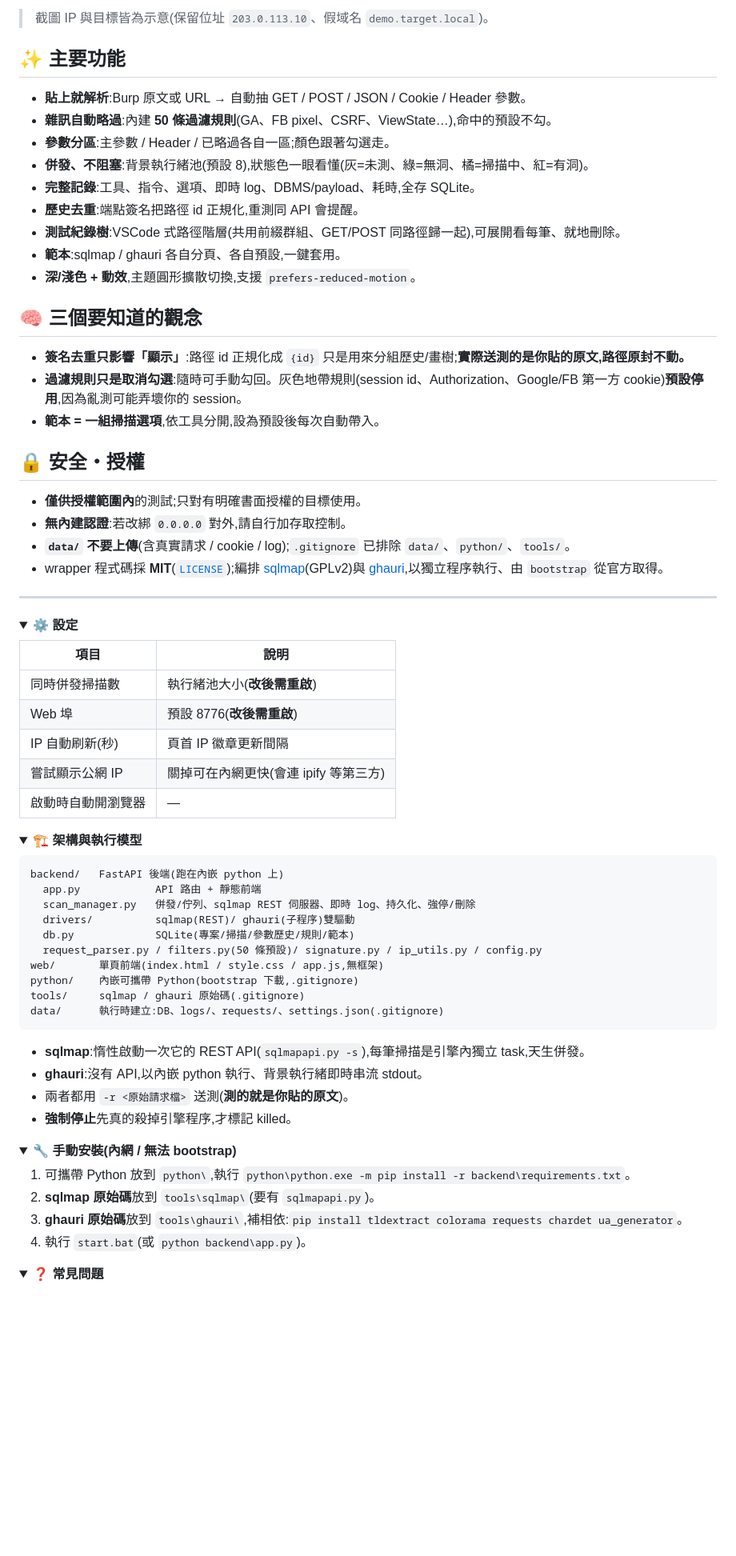
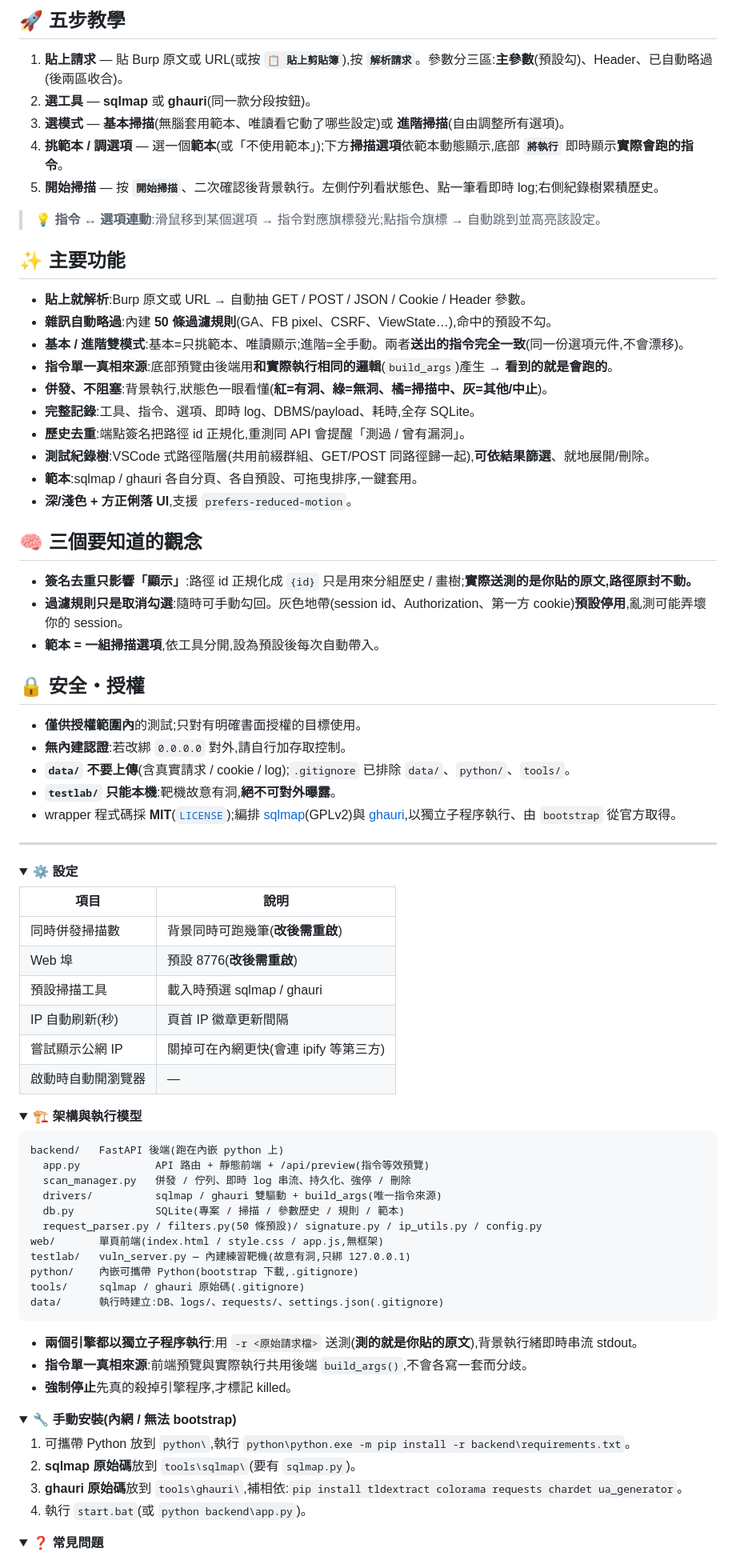
Before and after one commit to kunjitw/SQLiScanDeck, a Markdown page: README.md, the part around one of its changes. Shown at 80% size. Rendered like a GitHub page; folded sections open; blank space fills up the shorter version.

````diff
--- a/README.md
+++ b/README.md
@@ -47,22 +45,31 @@
 
-> 截圖 IP 與目標皆為示意(保留位址 `203.0.113.10`、假域名 `demo.target.local`)。
+## 🚀 五步教學
+
+1. **貼上請求** — 貼 Burp 原文或 URL(或按 **`📋 貼上剪貼簿`**),按 **`解析請求`**。參數分三區:**主參數**(預設勾)、Header、已自動略過(後兩區收合)。
+2. **選工具** — **sqlmap** 或 **ghauri**(同一款分段按鈕)。
+3. **選模式** — **基本掃描**(無腦套用範本、唯讀看它動了哪些設定)或 **進階掃描**(自由調整所有選項)。
+4. **挑範本 / 調選項** — 選一個**範本**(或「不使用範本」);下方**掃描選項**依範本動態顯示,底部 **`將執行`** 即時顯示**實際會跑的指令**。
+5. **開始掃描** — 按 **`開始掃描`**、二次確認後背景執行。左側佇列看狀態色、點一筆看即時 log;右側紀錄樹累積歷史。
+
+> 💡 **指令 ↔ 選項連動**:滑鼠移到某個選項 → 指令對應旗標發光;點指令旗標 → 自動跳到並高亮該設定。
 
 ## ✨ 主要功能
 
 - **貼上就解析**:Burp 原文或 URL → 自動抽 GET / POST / JSON / Cookie / Header 參數。
 - **雜訊自動略過**:內建 **50 條過濾規則**(GA、FB pixel、CSRF、ViewState…),命中的預設不勾。
-- **參數分區**:主參數 / Header / 已略過各自一區;顏色跟著勾選走。
-- **併發、不阻塞**:背景執行緒池(預設 8),狀態色一眼看懂(灰=未測、綠=無洞、橘=掃描中、紅=有洞)。
+- **基本 / 進階雙模式**:基本=只挑範本、唯讀顯示;進階=全手動。兩者**送出的指令完全一致**(同一份選項元件,不會漂移)。
+- **指令單一真相來源**:底部預覽由後端用**和實際執行相同的邏輯**(`build_args`)產生 → **看到的就是會跑的**。
+- **併發、不阻塞**:背景執行,狀態色一眼看懂(**紅=有洞、綠=無洞、橘=掃描中、灰=其他/中止**)。
 - **完整記錄**:工具、指令、選項、即時 log、DBMS/payload、耗時,全存 SQLite。
-- **歷史去重**:端點簽名把路徑 id 正規化,重測同 API 會提醒。
-- **測試紀錄樹**:VSCode 式路徑階層(共用前綴群組、GET/POST 同路徑歸一起),可展開看每筆、就地刪除。
-- **範本**:sqlmap / ghauri 各自分頁、各自預設,一鍵套用。
-- **深/淺色 + 動效**,主題圓形擴散切換,支援 `prefers-reduced-motion`。
+- **歷史去重**:端點簽名把路徑 id 正規化,重測同 API 會提醒「測過 / 曾有漏洞」。
+- **測試紀錄樹**:VSCode 式路徑階層(共用前綴群組、GET/POST 同路徑歸一起),**可依結果篩選**、就地展開/刪除。
+- **範本**:sqlmap / ghauri 各自分頁、各自預設、可拖曳排序,一鍵套用。
+- **深/淺色 + 方正俐落 UI**,支援 `prefers-reduced-motion`。
 
 ## 🧠 三個要知道的觀念
 
-- **簽名去重只影響「顯示」**:路徑 id 正規化成 `{id}` 只是用來分組歷史/畫樹;**實際送測的是你貼的原文,路徑原封不動。**
-- **過濾規則只是取消勾選**:隨時可手動勾回。灰色地帶規則(session id、Authorization、Google/FB 第一方 cookie)**預設停用**,因為亂測可能弄壞你的 session。
+- **簽名去重只影響「顯示」**:路徑 id 正規化成 `{id}` 只是用來分組歷史 / 畫樹;**實際送測的是你貼的原文,路徑原封不動。**
+- **過濾規則只是取消勾選**:隨時可手動勾回。灰色地帶(session id、Authorization、第一方 cookie)**預設停用**,亂測可能弄壞你的 session。
 - **範本 = 一組掃描選項**,依工具分開,設為預設後每次自動帶入。
 
 ## 🔒 安全・授權
@@ -70,7 +77,8 @@
 - **僅供授權範圍內**的測試;只對有明確書面授權的目標使用。
 - **無內建認證**:若改綁 `0.0.0.0` 對外,請自行加存取控制。
 - **`data/` 不要上傳**(含真實請求 / cookie / log);`.gitignore` 已排除 `data/`、`python/`、`tools/`。
-- wrapper 程式碼採 **MIT**([`LICENSE`](LICENSE));編排 [sqlmap](https://github.com/sqlmapproject/sqlmap)(GPLv2)與 [ghauri](https://github.com/r0oth3x49/ghauri),以獨立程序執行、由 `bootstrap` 從官方取得。
+- **`testlab/` 只能本機**:靶機故意有洞,**絕不可對外曝露**。
+- wrapper 程式碼採 **MIT**([`LICENSE`](LICENSE));編排 [sqlmap](https://github.com/sqlmapproject/sqlmap)(GPLv2)與 [ghauri](https://github.com/r0oth3x49/ghauri),以獨立子程序執行、由 `bootstrap` 從官方取得。
 
 ---
 
@@ -79,8 +87,9 @@
 
 | 項目 | 說明 |
 |---|---|
-| 同時併發掃描數 | 執行緒池大小(**改後需重啟**) |
+| 同時併發掃描數 | 背景同時可跑幾筆(**改後需重啟**) |
 | Web 埠 | 預設 8776(**改後需重啟**) |
+| 預設掃描工具 | 載入時預選 sqlmap / ghauri |
 | IP 自動刷新(秒) | 頁首 IP 徽章更新間隔 |
 | 嘗試顯示公網 IP | 關掉可在內網更快(會連 ipify 等第三方) |
 | 啟動時自動開瀏覽器 | — |
@@ -92,20 +101,20 @@
 
 ```
 backend/   FastAPI 後端(跑在內嵌 python 上)
-  app.py            API 路由 + 靜態前端
-  scan_manager.py   併發/佇列、sqlmap REST 伺服器、即時 log、持久化、強停/刪除
-  drivers/          sqlmap(REST)/ ghauri(子程序)雙驅動
-  db.py             SQLite(專案/掃描/參數歷史/規則/範本)
+  app.py            API 路由 + 靜態前端 + /api/preview(指令等效預覽)
+  scan_manager.py   併發 / 佇列、即時 log 串流、持久化、強停 / 刪除
+  drivers/          sqlmap / ghauri 雙驅動 + build_args(唯一指令來源)
+  db.py             SQLite(專案 / 掃描 / 參數歷史 / 規則 / 範本)
   request_parser.py / filters.py(50 條預設)/ signature.py / ip_utils.py / config.py
 web/       單頁前端(index.html / style.css / app.js,無框架)
+testlab/   vuln_server.py — 內建練習靶機(故意有洞,只綁 127.0.0.1)
 python/    內嵌可攜帶 Python(bootstrap 下載,.gitignore)
 tools/     sqlmap / ghauri 原始碼(.gitignore)
 data/      執行時建立:DB、logs/、requests/、settings.json(.gitignore)
 ```
 
-- **sqlmap**:惰性啟動一次它的 REST API(`sqlmapapi.py -s`),每筆掃描是引擎內獨立 task,天生併發。
-- **ghauri**:沒有 API,以內嵌 python 執行、背景執行緒即時串流 stdout。
-- 兩者都用 `-r <原始請求檔>` 送測(**測的就是你貼的原文**)。
+- **兩個引擎都以獨立子程序執行**:用 `-r <原始請求檔>` 送測(**測的就是你貼的原文**),背景執行緒即時串流 stdout。
+- **指令單一真相來源**:前端預覽與實際執行共用後端 `build_args()`,不會各寫一套而分歧。
 - **強制停止**先真的殺掉引擎程序,才標記 killed。
 
 </details>
@@ -114,7 +123,7 @@ data/      執行時建立:DB、logs/、requests/、settings.json(.gitignore)
 <summary>🔧 <b>手動安裝(內網 / 無法 bootstrap)</b></summary>
 
 1. 可攜帶 Python 放到 `python\`,執行 `python\python.exe -m pip install -r backend\requirements.txt`。
-2. **sqlmap 原始碼**放到 `tools\sqlmap\`(要有 `sqlmapapi.py`)。
+2. **sqlmap 原始碼**放到 `tools\sqlmap\`(要有 `sqlmap.py`)。
 3. **ghauri 原始碼**放到 `tools\ghauri\`,補相依:`pip install tldextract colorama requests chardet ua_generator`。
 4. 執行 `start.bat`(或 `python backend\app.py`)。
 
````
Also changed, not shown: other parts of README.md (+26 -25 lines), docs/demo.png (added).
